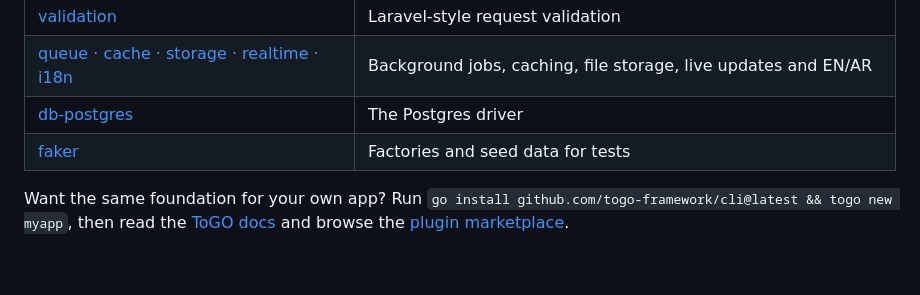
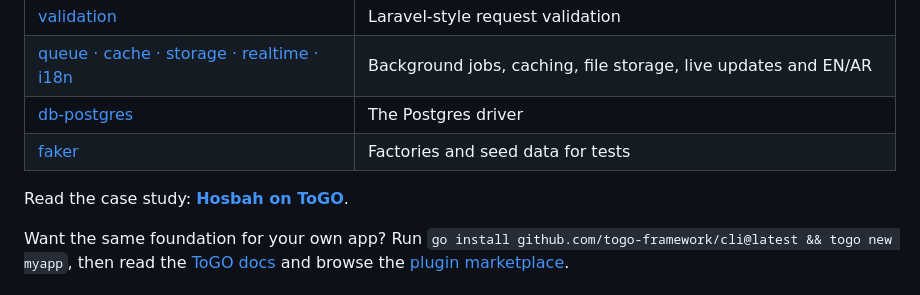
Before and after one commit to fadymondy/hosbah, a Markdown page: README.md, the part around the change. Drawn GitHub-style; blank space fills up the shorter version.

Commit message:
docs: link the ToGO case study from the README (#50)
Co-authored-by: Claude Sonnet 5.5 <noreply@anthropic.com>

```diff
--- a/README.md
+++ b/README.md
@@ -131,6 +131,8 @@ Hosbah uses:
 | [db-postgres](https://github.com/togo-framework/db-postgres) | The Postgres driver |
 | [faker](https://github.com/togo-framework/faker) | Factories and seed data for tests |
 
+Read the case study: **[Hosbah on ToGO](https://to-go.dev/en/blog/hosbah-togo-case-study)**.
+
 Want the same foundation for your own app? Run `go install github.com/togo-framework/cli@latest && togo new myapp`,
 then read the [ToGO docs](https://to-go.dev/en/docs) and browse the [plugin marketplace](https://to-go.dev/marketplace).
 
```
